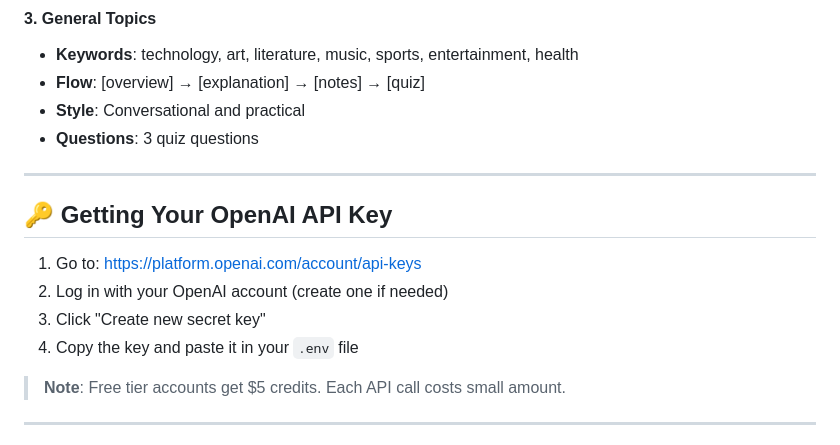
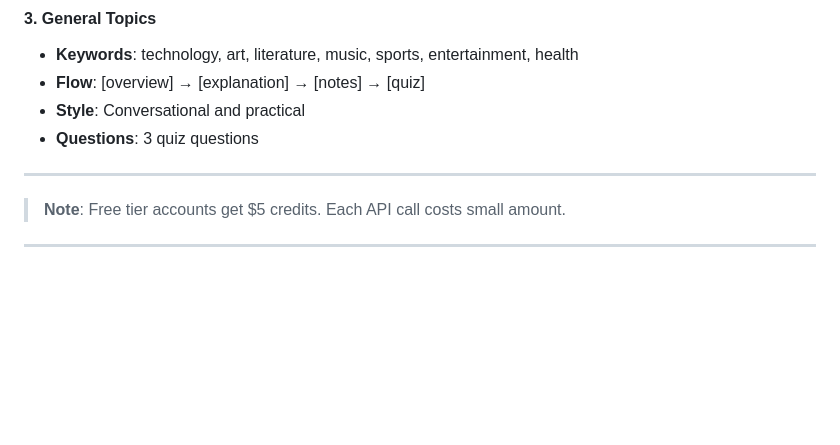
Before and after one commit to yashwanthcn-6/orbit, a Markdown page: README.md, the part around one of its changes. GitHub-like rendering; blank space fills up the shorter version.

```diff
--- a/README.md
+++ b/README.md
@@ -152,12 +101,6 @@ User Gets: Explanation, Notes, Quiz, Next Topics
 
 ---
 
-## 🔑 Getting Your OpenAI API Key
-
-1. Go to: https://platform.openai.com/account/api-keys
-2. Log in with your OpenAI account (create one if needed)
-3. Click "Create new secret key"
-4. Copy the key and paste it in your `.env` file
 
 > **Note**: Free tier accounts get $5 credits. Each API call costs small amount.
 
```
Also changed, not shown: other parts of README.md (+1 -52 lines).
